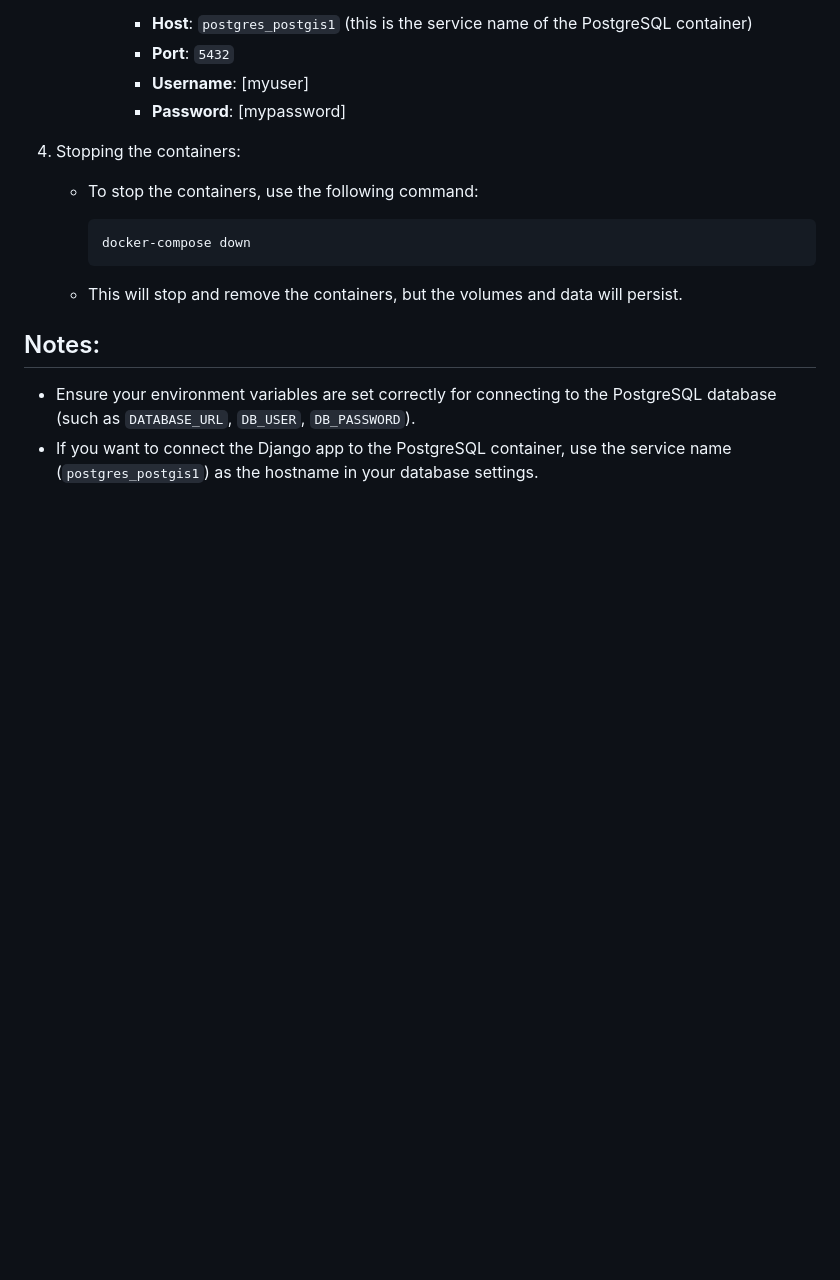
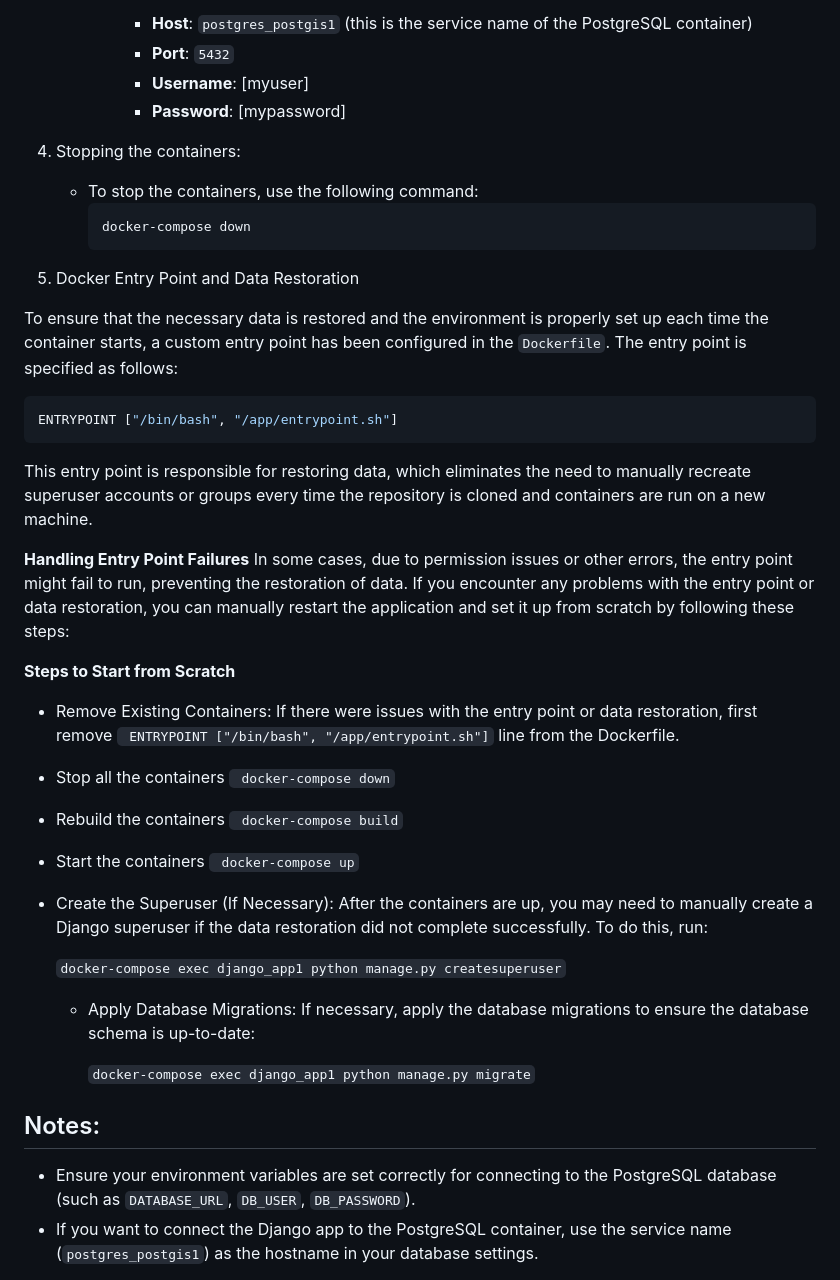
Before and after one commit to mdadnanshuvo/Inventory_Management, a Markdown page: README.md, the part around the change. GitHub-like rendering; blank space fills up the shorter version.

````diff
--- a/README.md
+++ b/README.md
@@ -119,6 +119,8 @@ To get started with the project, clone the repository and follow these steps:
             - **Username**: [myuser]
             - **Password**: [mypassword]
 
+
+
 4. Stopping the containers:
 
     - To stop the containers, use the following command:
@@ -126,7 +128,50 @@ To get started with the project, clone the repository and follow these steps:
       docker-compose down
       ```
 
-    - This will stop and remove the containers, but the volumes and data will persist.
+5. Docker Entry Point and Data Restoration
+
+To ensure that the necessary data is restored and the environment is properly set up each time the container starts, a custom entry point has been configured in the `Dockerfile`. The entry point is specified as follows:
+
+```Dockerfile
+ENTRYPOINT ["/bin/bash", "/app/entrypoint.sh"]
+```
+This entry point is responsible for restoring data, which eliminates the need to manually recreate superuser accounts or groups every time the repository is cloned and containers are run on a new machine.
+
+ **Handling Entry Point Failures**
+ In some cases, due to permission issues or other errors, the entry point might fail to run, preventing the restoration of data. If you encounter any problems with the entry point or data restoration, you can manually restart the
+ application and set it up from scratch by following these steps:
+
+ **Steps to Start from Scratch**
+
+   - Remove Existing Containers:
+    If there were issues with the entry point or data restoration, first remove ``` ENTRYPOINT ["/bin/bash", "/app/entrypoint.sh"]``` line from the Dockerfile.
+
+  - Stop all the containers
+      ``` docker-compose down```
+
+  - Rebuild the containers
+     ``` docker-compose build```
+
+  - Start the containers
+     ``` docker-compose up```
+
+  - Create the Superuser (If Necessary):
+     After the containers are up, you may need to manually create a Django superuser if the data restoration did not complete successfully. To do this, run:
+
+     ```docker-compose exec django_app1 python manage.py createsuperuser```
+
+    - Apply Database Migrations:
+       If necessary, apply the database migrations to ensure the database schema is up-to-date:
+
+       ```docker-compose exec django_app1 python manage.py migrate```
+
+
+
+
+
+
+
+
 
 ## Notes:
 - Ensure your environment variables are set correctly for connecting to the PostgreSQL database (such as `DATABASE_URL`, `DB_USER`, `DB_PASSWORD`).
````
